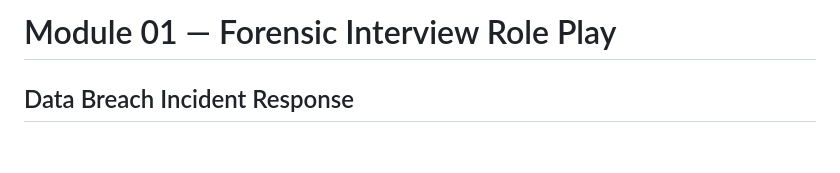
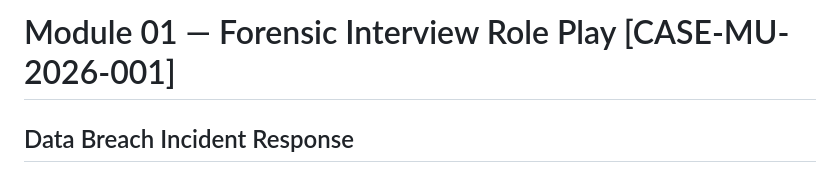
Before and after one commit to FORENSIC-X/Digital-Forensics-Toolkit, a Markdown page: 06-coursera-macquarie/module-01/data-breach-roleplay.md, the part around the change. Rendered like a GitHub page; blank space fills up the shorter version.

```diff
--- a/06-coursera-macquarie/module-01/data-breach-roleplay.md
+++ b/06-coursera-macquarie/module-01/data-breach-roleplay.md
@@ -1,4 +1,4 @@
-# Module 01 — Forensic Interview Role Play
+# Module 01 — Forensic Interview Role Play [CASE-MU-2026-001]
 ## Data Breach Incident Response
 
 **Course:** Cybersecurity: Digital Forensics — Macquarie University (Coursera)
```
